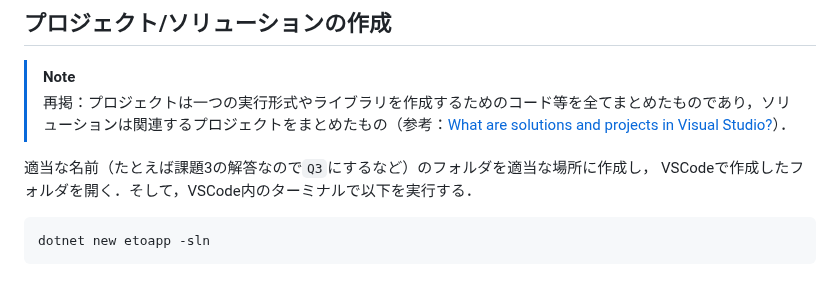
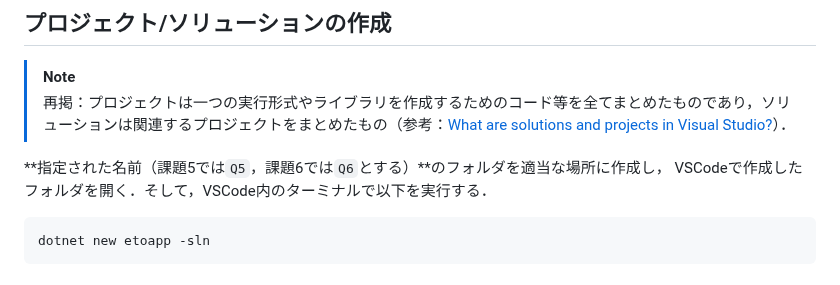
Before and after one commit to kztk-m/proenb-csharp-websrc, a Markdown page: websrc/questions/eto_instruction.md, the part around the change. Drawn GitHub-style.

Commit message:
Revised the instruction for the Q5-6 submission

````diff
--- a/websrc/questions/eto_instruction.md
+++ b/websrc/questions/eto_instruction.md
@@ -16,7 +16,7 @@
 >
 > 再掲：プロジェクトは一つの実行形式やライブラリを作成するためのコード等を全てまとめたものであり，ソリューションは関連するプロジェクトをまとめたもの（参考：[What are solutions and projects in Visual Studio?](https://docs.microsoft.com/en-us/visualstudio/ide/solutions-and-projects-in-visual-studio?view=vs-2022>)）．
 
-適当な名前（たとえば課題3の解答なので``Q3``にするなど）のフォルダを適当な場所に作成し，
+**指定された名前（課題5では``Q5``，課題6では``Q6``とする）**のフォルダを適当な場所に作成し，
 VSCodeで作成したフォルダを開く．そして，VSCode内のターミナルで以下を実行する．
 
 ```text
````
